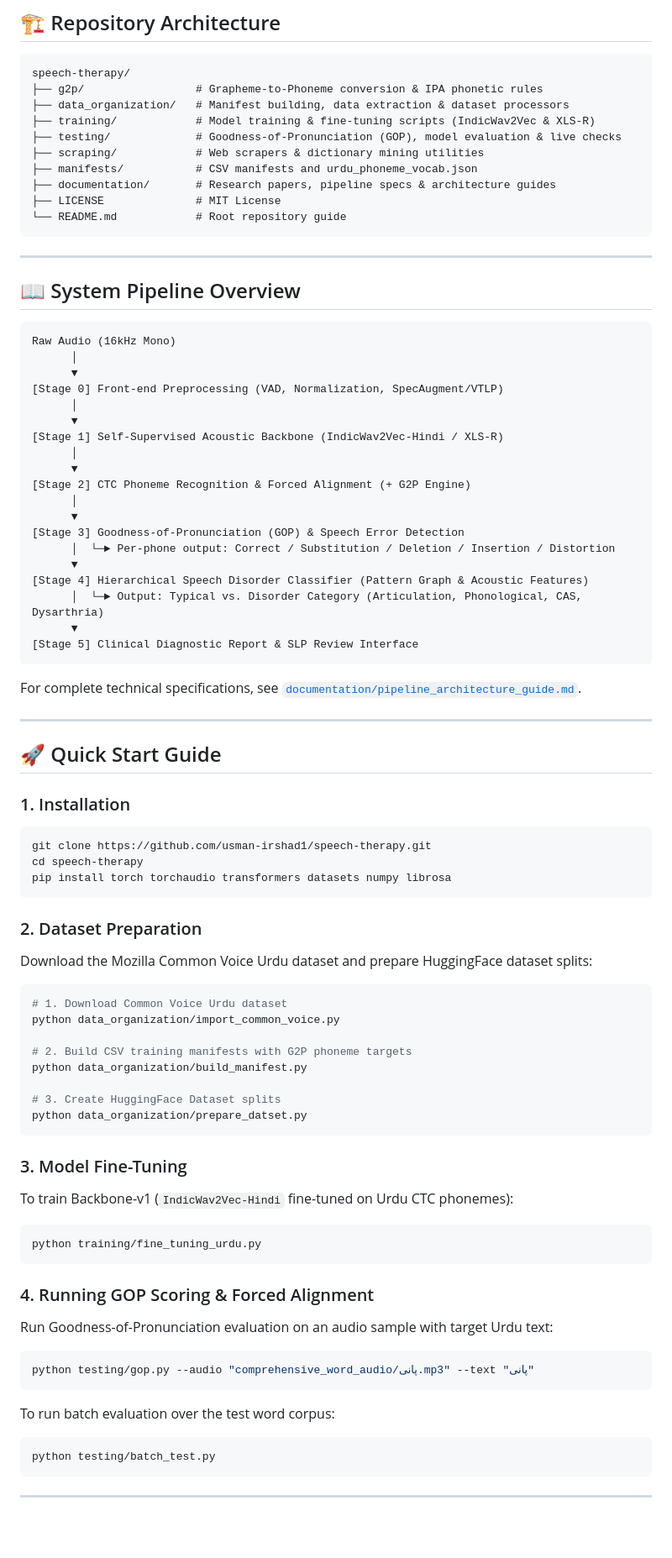
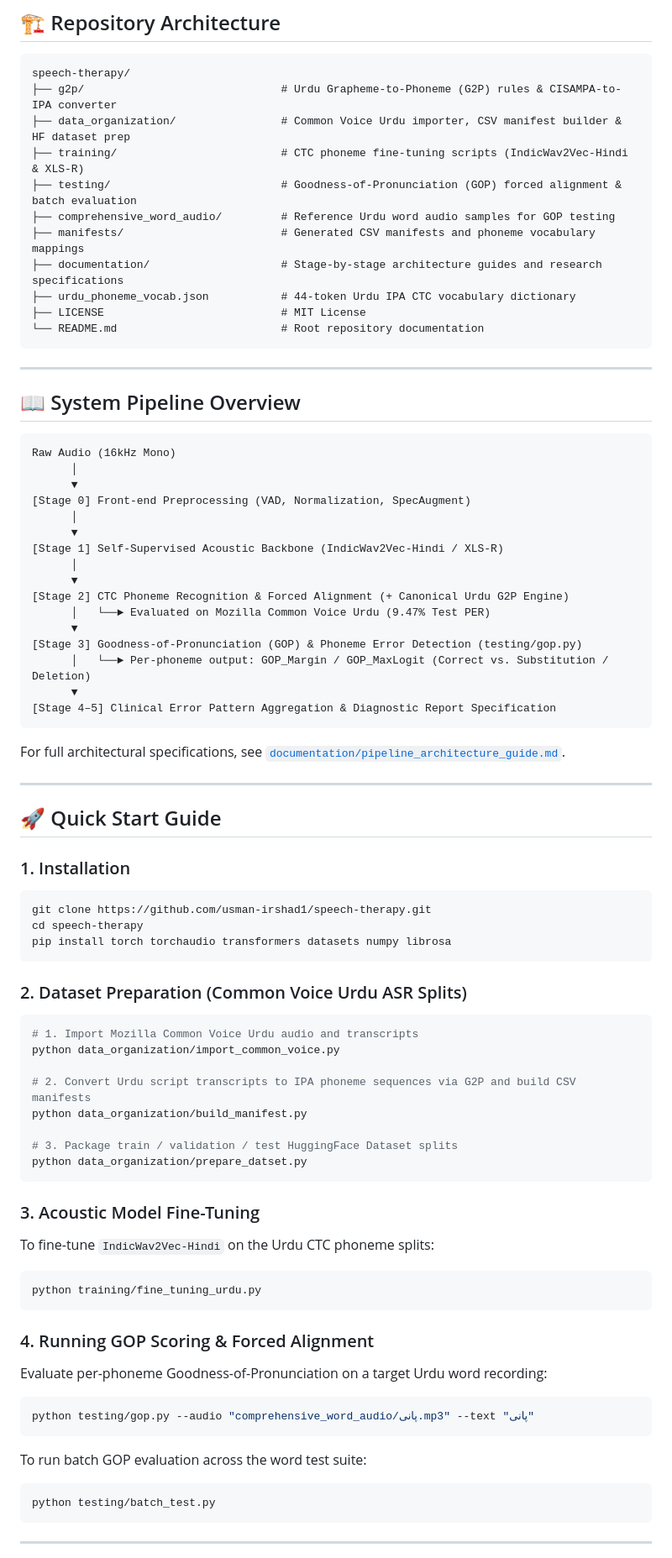
Before and after one commit to usman-irshad1/speech-therapy, a Markdown page: README.md, the part around one of its changes. Shown at 84% size. GitHub-like rendering; blank space fills up the shorter version.

Commit message:
Separate Common Voice Urdu ASR evaluation from clinical SSD assessment and add disclaimer

````diff
--- a/README.md
+++ b/README.md
@@ -19,42 +38,40 @@ An end-to-end Machine Learning pipeline for automatic speech sound disorder asse
 speech-therapy/
-├── g2p/                 # Grapheme-to-Phoneme conversion & IPA phonetic rules
-├── data_organization/   # Manifest building, data extraction & dataset processors
-├── training/            # Model training & fine-tuning scripts (IndicWav2Vec & XLS-R)
-├── testing/             # Goodness-of-Pronunciation (GOP), model evaluation & live checks
-├── scraping/            # Web scrapers & dictionary mining utilities
-├── manifests/           # CSV manifests and urdu_phoneme_vocab.json
-├── documentation/       # Research papers, pipeline specs & architecture guides
-├── LICENSE              # MIT License
-└── README.md            # Root repository guide
+├── g2p/                              # Urdu Grapheme-to-Phoneme (G2P) rules & CISAMPA-to-IPA converter
+├── data_organization/                # Common Voice Urdu importer, CSV manifest builder & HF dataset prep
+├── training/                         # CTC phoneme fine-tuning scripts (IndicWav2Vec-Hindi & XLS-R)
+├── testing/                          # Goodness-of-Pronunciation (GOP) forced alignment & batch evaluation
+├── comprehensive_word_audio/         # Reference Urdu word audio samples for GOP testing
+├── manifests/                        # Generated CSV manifests and phoneme vocabulary mappings
+├── documentation/                    # Stage-by-stage architecture guides and research specifications
+├── urdu_phoneme_vocab.json           # 44-token Urdu IPA CTC vocabulary dictionary
+├── LICENSE                           # MIT License
+└── README.md                         # Root repository documentation
 ```
 
 ---
 
 ## 📖 System Pipeline Overview
 
-```
+```text
 Raw Audio (16kHz Mono)
       │
       ▼
-[Stage 0] Front-end Preprocessing (VAD, Normalization, SpecAugment/VTLP)
+[Stage 0] Front-end Preprocessing (VAD, Normalization, SpecAugment)
       │
       ▼
 [Stage 1] Self-Supervised Acoustic Backbone (IndicWav2Vec-Hindi / XLS-R)
       │
       ▼
-[Stage 2] CTC Phoneme Recognition & Forced Alignment (+ G2P Engine)
-      │
+[Stage 2] CTC Phoneme Recognition & Forced Alignment (+ Canonical Urdu G2P Engine)
+      │   └──► Evaluated on Mozilla Common Voice Urdu (9.47% Test PER)
       ▼
-[Stage 3] Goodness-of-Pronunciation (GOP) & Speech Error Detection
-      │  └─► Per-phone output: Correct / Substitution / Deletion / Insertion / Distortion
+[Stage 3] Goodness-of-Pronunciation (GOP) & Phoneme Error Detection (testing/gop.py)
+      │   └──► Per-phoneme output: GOP_Margin / GOP_MaxLogit (Correct vs. Substitution / Deletion)
       ▼
-[Stage 4] Hierarchical Speech Disorder Classifier (Pattern Graph & Acoustic Features)
-      │  └─► Output: Typical vs. Disorder Category (Articulation, Phonological, CAS, Dysarthria)
-      ▼
-[Stage 5] Clinical Diagnostic Report & SLP Review Interface
+[Stage 4–5] Clinical Error Pattern Aggregation & Diagnostic Report Specification
 ```
 
-For complete technical specifications, see [`documentation/pipeline_architecture_guide.md`](documentation/pipeline_architecture_guide.md).
+For full architectural specifications, see [`documentation/pipeline_architecture_guide.md`](documentation/pipeline_architecture_guide.md).
 
 ---
 
@@ -68,24 +85,22 @@ cd speech-therapy
 pip install torch torchaudio transformers datasets numpy librosa
 ```
 
-### 2. Dataset Preparation
-
-Download the Mozilla Common Voice Urdu dataset and prepare HuggingFace dataset splits:
+### 2. Dataset Preparation (Common Voice Urdu ASR Splits)
 
 ```bash
-# 1. Download Common Voice Urdu dataset
+# 1. Import Mozilla Common Voice Urdu audio and transcripts
 python data_organization/import_common_voice.py
 
-# 2. Build CSV training manifests with G2P phoneme targets
+# 2. Convert Urdu script transcripts to IPA phoneme sequences via G2P and build CSV manifests
 python data_organization/build_manifest.py
 
-# 3. Create HuggingFace Dataset splits
+# 3. Package train / validation / test HuggingFace Dataset splits
 python data_organization/prepare_datset.py
 ```
 
-### 3. Model Fine-Tuning
+### 3. Acoustic Model Fine-Tuning
 
-To train Backbone-v1 (`IndicWav2Vec-Hindi` fine-tuned on Urdu CTC phonemes):
+To fine-tune `IndicWav2Vec-Hindi` on the Urdu CTC phoneme splits:
 
 ```bash
 python training/fine_tuning_urdu.py
@@ -93,13 +108,13 @@ python training/fine_tuning_urdu.py
 
 ### 4. Running GOP Scoring & Forced Alignment
 
-Run Goodness-of-Pronunciation evaluation on an audio sample with target Urdu text:
+Evaluate per-phoneme Goodness-of-Pronunciation on a target Urdu word recording:
 
 ```bash
 python testing/gop.py --audio "comprehensive_word_audio/پانی.mp3" --text "پانی"
 ```
 
-To run batch evaluation over the test word corpus:
+To run batch GOP evaluation across the word test suite:
 
 ```bash
 python testing/batch_test.py
````
Also changed, not shown: other parts of README.md (+32 -13 lines).
